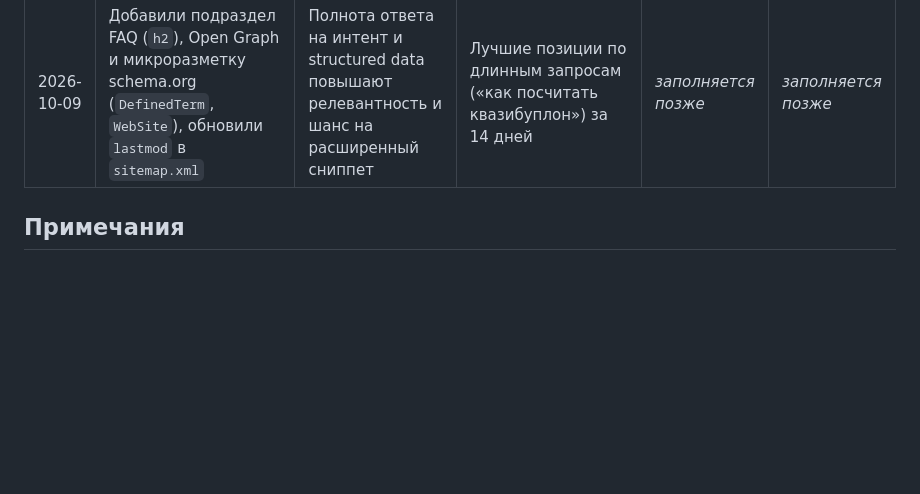
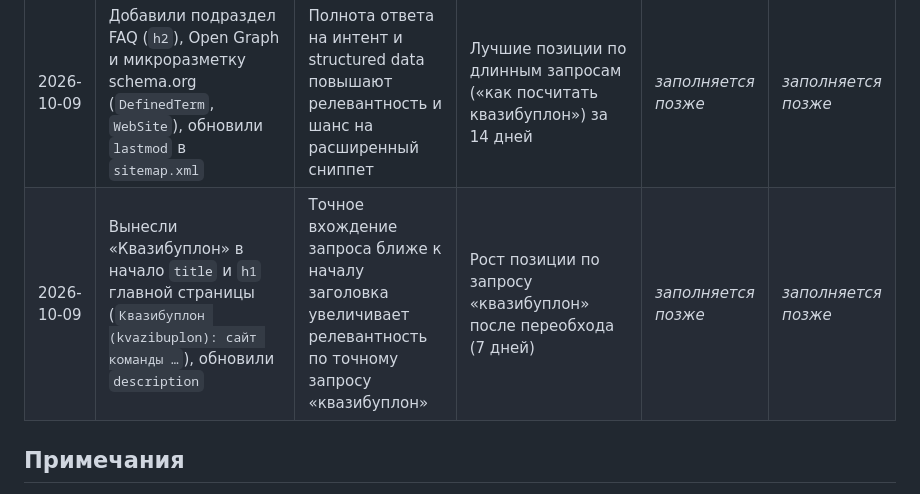
Before and after one commit to teamdanilvikapolina/teamdanilvikapolina.github.io, a Markdown page: journal.md, the part around the change. GitHub-like rendering; blank space fills up the shorter version.

Commit message:
home: lead title/h1 with '???????????' + journal/report update

```diff
--- a/journal.md
+++ b/journal.md
@@ -8,6 +8,7 @@
 | 2026-10-08 | Опубликовали сайт и страницу о квазибуплоне, отправили `sitemap.xml` в Яндекс Вебмастер и Google Search Console, URL страницы отправили через IndexNow | Прямое уведомление ускорит обнаружение страницы роботом, поэтому индексация начнётся быстрее, чем при свободном обходе по ссылкам | Страница в индексе Яндекса за 7 дней, в индексе Google за 14 дней; первые переходы из поиска — за 14 дней | *заполняется позже* | *заполняется позже* |
 | 2026-10-09 | Подключили Яндекс Метрику (счётчик 113572204), добавили внешние ссылки на сайт команды со своих ресурсов (`synthessz.github.io/` и `links.html`, README репозиториев, issue) | Внешние тематические ссылки — сигнал авторитетности; поведенческие данные Метрики покажут реальный интерес | Донор `synthessz.github.io` в индексе за 5 дней, сайт команды получит ссылочный траст; рост глубины просмотра | *заполняется позже* | *заполняется позже* |
 | 2026-10-09 | Добавили подраздел FAQ (`h2`), Open Graph и микроразметку schema.org (`DefinedTerm`, `WebSite`), обновили `lastmod` в `sitemap.xml` | Полнота ответа на интент и structured data повышают релевантность и шанс на расширенный сниппет | Лучшие позиции по длинным запросам («как посчитать квазибуплон») за 14 дней | *заполняется позже* | *заполняется позже* |
+| 2026-10-09 | Вынесли «Квазибуплон» в начало `title` и `h1` главной страницы (`Квазибуплон (kvazibuplon): сайт команды …`), обновили `description` | Точное вхождение запроса ближе к началу заголовка увеличивает релевантность по точному запросу «квазибуплон» | Рост позиции по запросу «квазибуплон» после переобхода (7 дней) | *заполняется позже* | *заполняется позже* |
 
 ## Примечания
 
```
